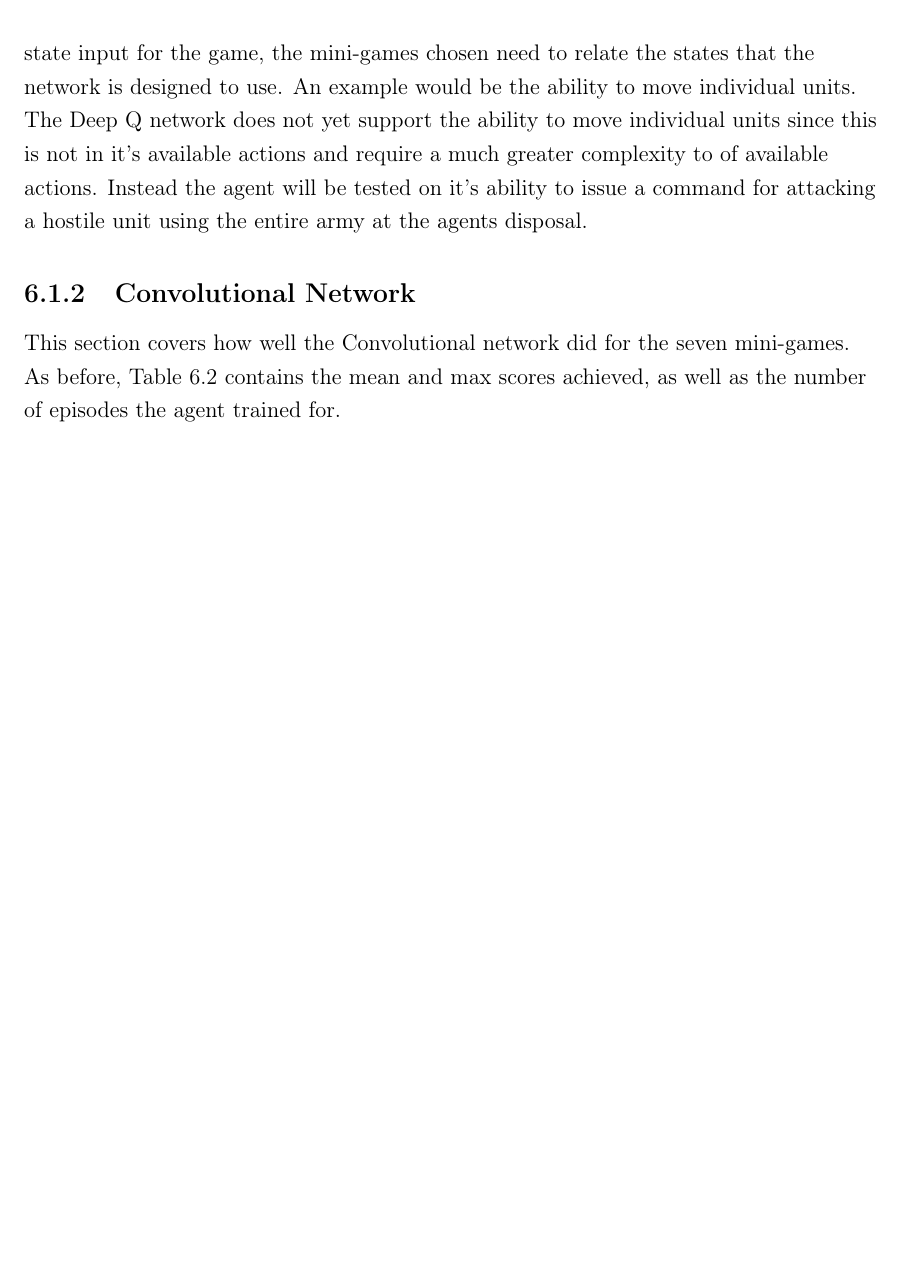
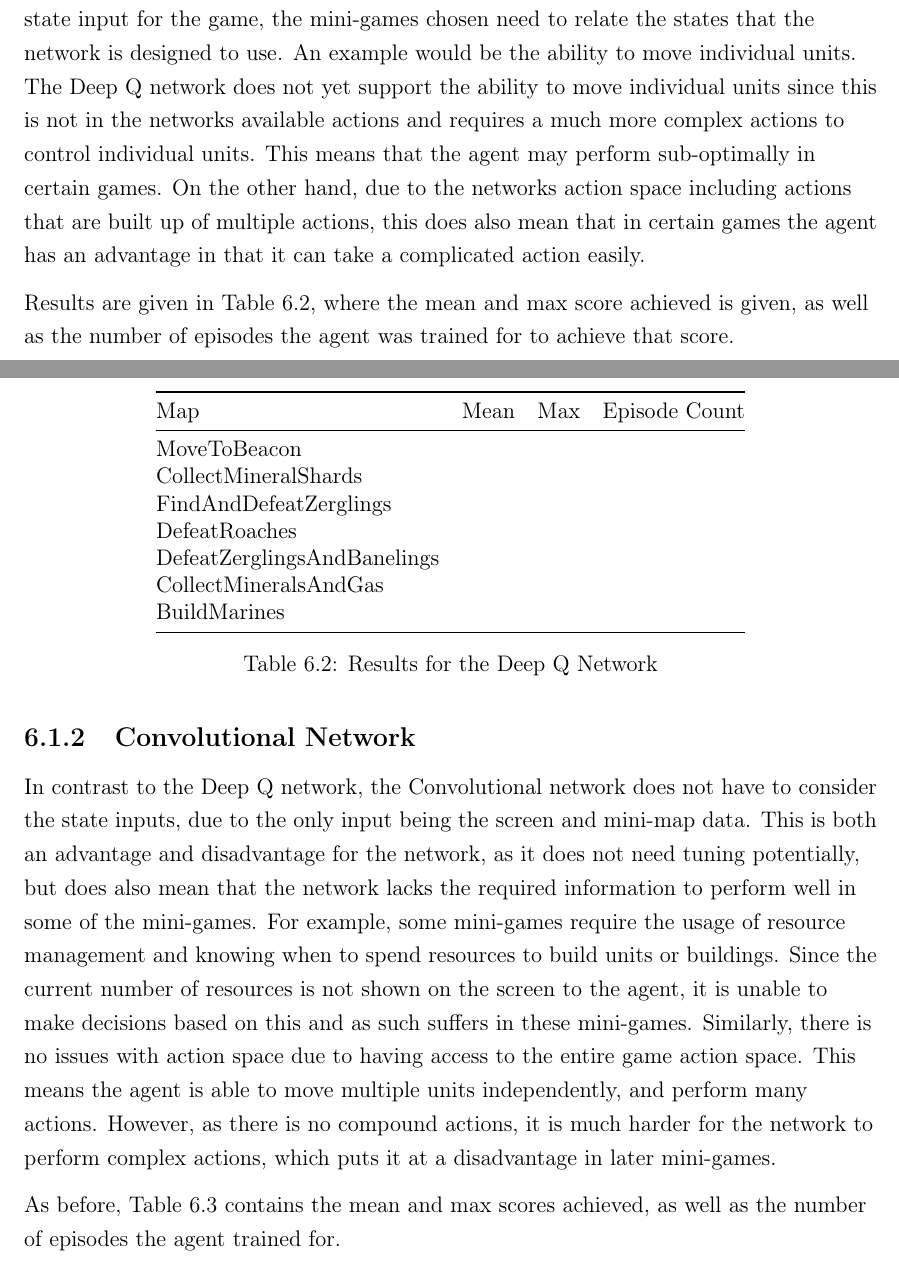
Before and after one commit to maxpilling/curriculum_learning, a LaTeX thesis (report/fyp.tex, which reads report/Chapters/evaluation.tex): part of page 51 of 60 before the commit and two parts of pages 51 and 52 of 61 after it, the two joined at a grey line, cut so that both start at the same text, the shorter picture padded with empty space. Compiled offline with pdfLaTeX.

Commit message:
Expanded both mini-game evaluation sections.

```diff
--- a/report/Chapters/evaluation.tex
+++ b/report/Chapters/evaluation.tex
@@ -78,15 +81,44 @@ for Reinforcement Learning'' paper.
 \end{table}
 
 \subsection{Deep Q Network}
-
-Starting off with the Deep Q network, the mini-games that are to be used must correlate with the network's state inputs. Since this network does not use an image as the entire state input for the game, the mini-games chosen need to relate the states that the network is designed to use. An example would be the ability to move individual units. The Deep Q network does not yet support the ability to move individual units since this is not in it's available actions and require a much greater complexity to of available actions. Instead the agent will be tested on it's ability to issue a command for attacking a hostile unit using the entire army at the agents disposal.
-
-
-
 %TODO: Evaluate all mini-games under DQN. As there is 8 I wouldn't go into
 %detail for them all, mainly maybe 2 successes and 2 failures? The interesting
 %ones basically. Give table of all results. Try not to do anything on curriculum
 %learning etc.
+
+Starting off with the Deep Q network, the mini-games that are to be used must
+correlate with the network's state inputs. Since this network does not use an
+image as the entire state input for the game, the mini-games chosen need to
+relate the states that the network is designed to use. An example would be the
+ability to move individual units. The Deep Q network does not yet support the
+ability to move individual units since this is not in the networks available actions and
+requires a much more complex actions to control individual units. This means
+that the agent may perform sub-optimally in certain games.
+On the other hand, due to the networks action space including actions that are
+built up of multiple actions, this does also mean that in certain games the
+agent has an advantage in that it can take a complicated action easily.
+
+Results are given in Table~\ref{tab:dqn_results}, where the mean and max score
+achieved is given, as well as the number of episodes the agent was trained for
+to achieve that score.
+
+\begin{table}[h]
+    \centering
+    \begin{tabular}{@{}lrrr@{}}
+        \toprule
+        Map                         & Mean & Max & Episode Count \\ \midrule
+        MoveToBeacon                &      &     &               \\
+        CollectMineralShards        &      &     &               \\
+        FindAndDefeatZerglings      &      &     &               \\
+        DefeatRoaches               &      &     &               \\
+        DefeatZerglingsAndBanelings &      &     &               \\
+        CollectMineralsAndGas       &      &     &               \\
+        BuildMarines                &      &     &               \\ \bottomrule
+    \end{tabular}
+    \caption{Results for the Deep Q Network}%
+    \label{tab:dqn_results}%
+\end{table}
+
 
 \subsection{Convolutional Network}
 %TODO: Evaluate all mini-games under CNN. As there is 8 I wouldn't go into
@@ -94,8 +126,22 @@ Starting off with the Deep Q network, the mini-games that are to be used must co
 %ones basically. Give table of all results. Try not to do anything on curriculum
 %learning etc.
 
-This section covers how well the Convolutional network did for the seven
-mini-games. As before, Table~\ref{tab:cnn_results} contains the mean and max
+In contrast to the Deep Q network, the Convolutional network does not have to
+consider the state inputs, due to the only input being the screen and mini-map
+data. This is both an advantage and disadvantage for the network, as it does not
+need tuning potentially, but does also mean that the network lacks the required
+information to perform well in some of the mini-games. For example, some
+mini-games require the usage of resource management and knowing when to spend
+resources to build units or buildings. Since the current number of resources is
+not shown on the screen to the agent, it is unable to make decisions based on
+this and as such suffers in these mini-games.
+Similarly, there is no issues with action space due to having access to the
+entire game action space. This means the agent is able to move multiple units
+independently, and perform many actions. However, as there is no compound
+actions, it is much harder for the network to perform complex actions, which
+puts it at a disadvantage in later mini-games.
+
+As before, Table~\ref{tab:cnn_results} contains the mean and max
 scores achieved, as well as the number of episodes the agent trained for.
 
 \begin{table}[h]
```
Also changed, not shown: report/Chapters/evaluation.tex (5 more changed lines).
